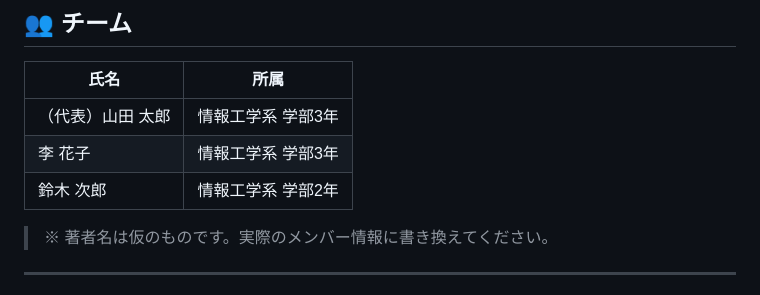
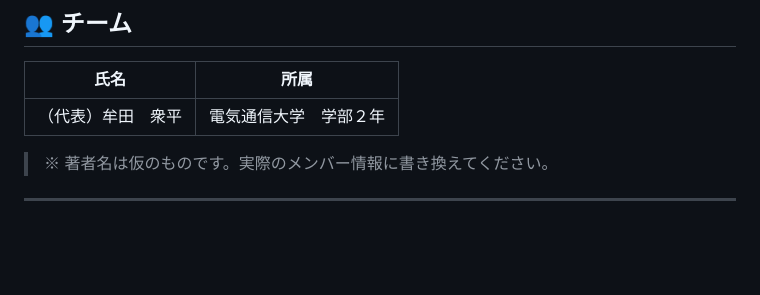
Before and after one commit to suhe331/bicycle-rules-TEST-IRT, a Markdown page: README.md, the part around the change. Drawn GitHub-style; blank space fills up the shorter version.

```diff
--- a/README.md
+++ b/README.md
@@ -150,9 +150,7 @@ Phase 4（将来）  オープンバッジ → IMS Global標準・法改正連
 
 | 氏名 | 所属 |
 |---|---|
-| （代表）山田 太郎 | 情報工学系 学部3年 |
-| 李 花子 | 情報工学系 学部3年 |
-| 鈴木 次郎 | 情報工学系 学部2年 |
+| （代表）牟田　衆平 | 電気通信大学　学部２年 |
 
 > ※ 著者名は仮のものです。実際のメンバー情報に書き換えてください。
 
```
